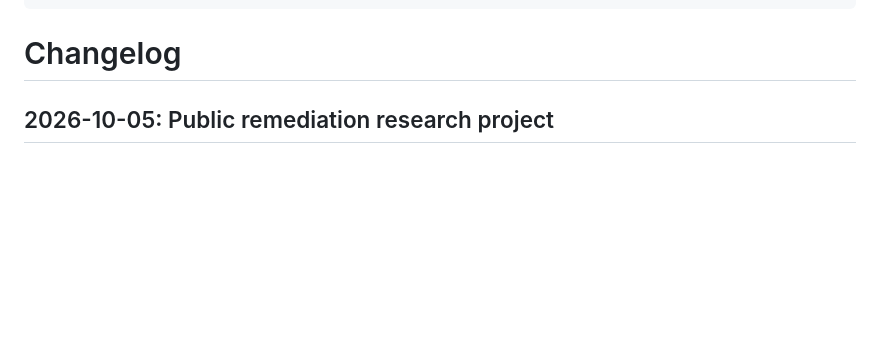
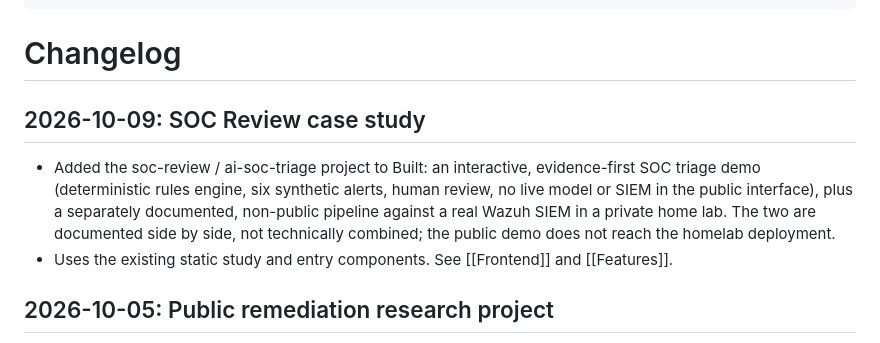
Before and after one commit to ezekielologunde/ezekielologunde.github.io, a Markdown page: docs/obsidian/Changelog.md, the part around one of its changes. GitHub-like rendering; blank space fills up the shorter version.

Commit message:
Log the SOC Review Built-page addition in the changelog
Co-Authored-By: Claude Sonnet 5 <noreply@anthropic.com>

```diff
--- a/docs/obsidian/Changelog.md
+++ b/docs/obsidian/Changelog.md
@@ -7,6 +7,11 @@ tags: [project/ezekielologunde-github-io]
 ---
 
 # Changelog
+
+## 2026-10-09: SOC Review case study
+
+- Added the soc-review / ai-soc-triage project to Built: an interactive, evidence-first SOC triage demo (deterministic rules engine, six synthetic alerts, human review, no live model or SIEM in the public interface), plus a separately documented, non-public pipeline against a real Wazuh SIEM in a private home lab. The two are documented side by side, not technically combined; the public demo does not reach the homelab deployment.
+- Uses the existing static study and entry components. See [[Frontend]] and [[Features]].
 
 ## 2026-10-05: Public remediation research project
 
```
Also changed, not shown: other parts of docs/obsidian/Changelog.md (+1 -1 lines).
